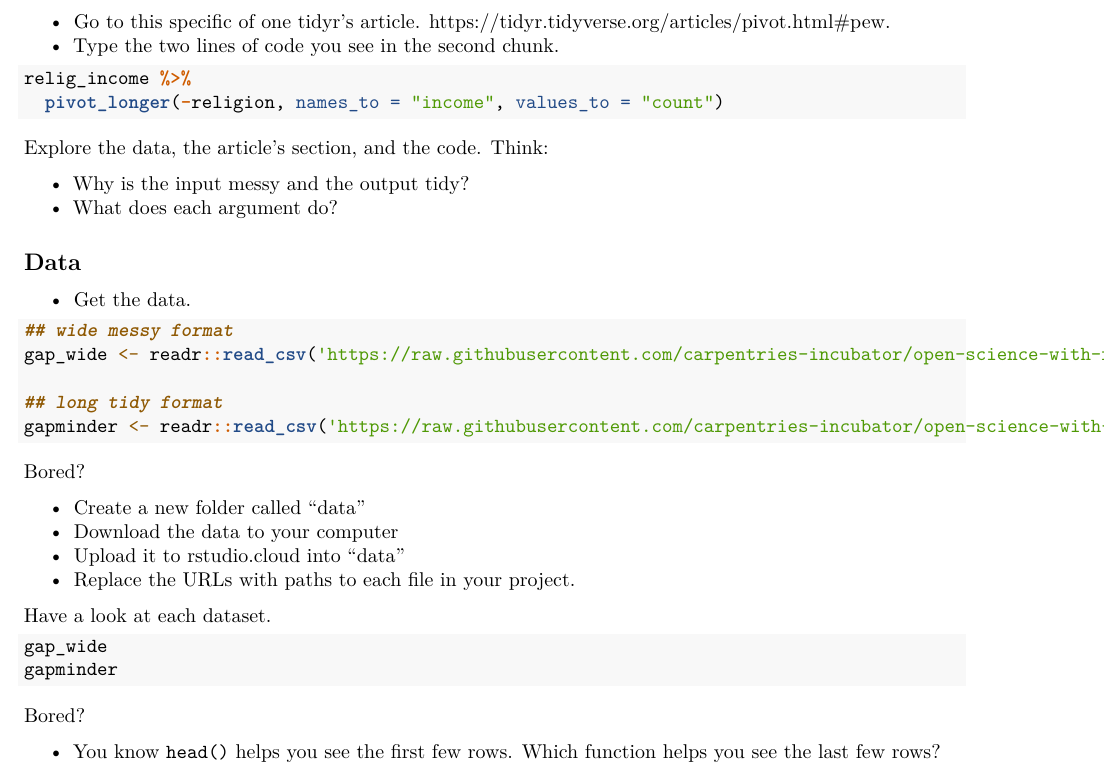
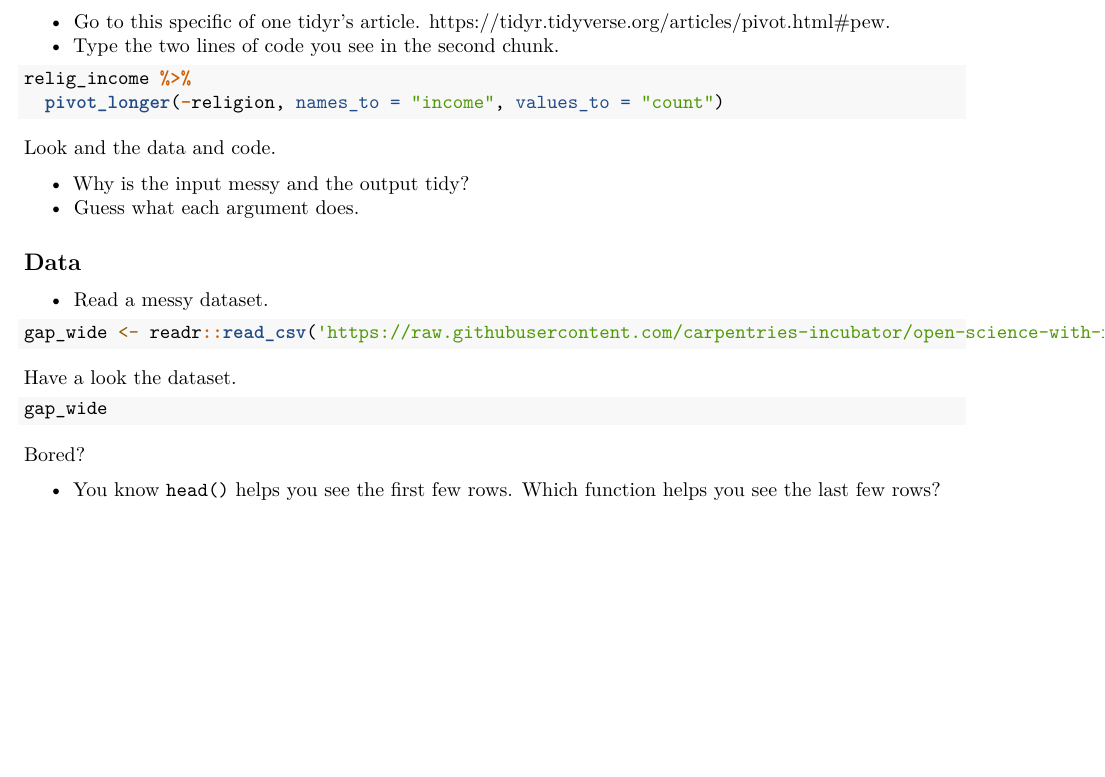
Before and after one commit to maurolepore/open-science-with-r, an R Markdown document (05-tidy-solution.Rmd): part of page 1 of 2, cut so that both start at the same text, the shorter picture padded with empty space. Rendered offline with R 4.5, knitr and Pandoc, then LaTeX, with nearby package versions; the code chunks are not run, so their results and figures are left out.

Commit message:
Polish tidy solution

````diff
--- a/05-tidy-solution.Rmd
+++ b/05-tidy-solution.Rmd
@@ -25,39 +25,27 @@ relig_income %>%
   pivot_longer(-religion, names_to = "income", values_to = "count")
 ```
 
-Explore the data, the article's section, and the code. Think:
+Look and the data and code.
 
 * Why is the input messy and the output tidy?
-* What does each argument do?
+* Guess what each argument does.
 
 
 
 ## Data
 
-* Get the data.
+* Read a messy dataset.
 
 ```{r}
-## wide messy format
 gap_wide <- readr::read_csv('https://raw.githubusercontent.com/carpentries-incubator/open-science-with-r/gh-pages/data/gapminder_wide.csv')
-
-## long tidy format
-gapminder <- readr::read_csv('https://raw.githubusercontent.com/carpentries-incubator/open-science-with-r/gh-pages/data/gapminder.csv')
 ```
-
-Bored?
-
-* Create a new folder called "data"
-* Download the data to your computer
-* Upload it to rstudio.cloud into "data"
-* Replace the URLs with paths to each file in your project.
 
 
 
-Have a look at each dataset.
+Have a look the dataset.
 
 ```{r}
 gap_wide
-gapminder
 ```
 
 Bored?
````
